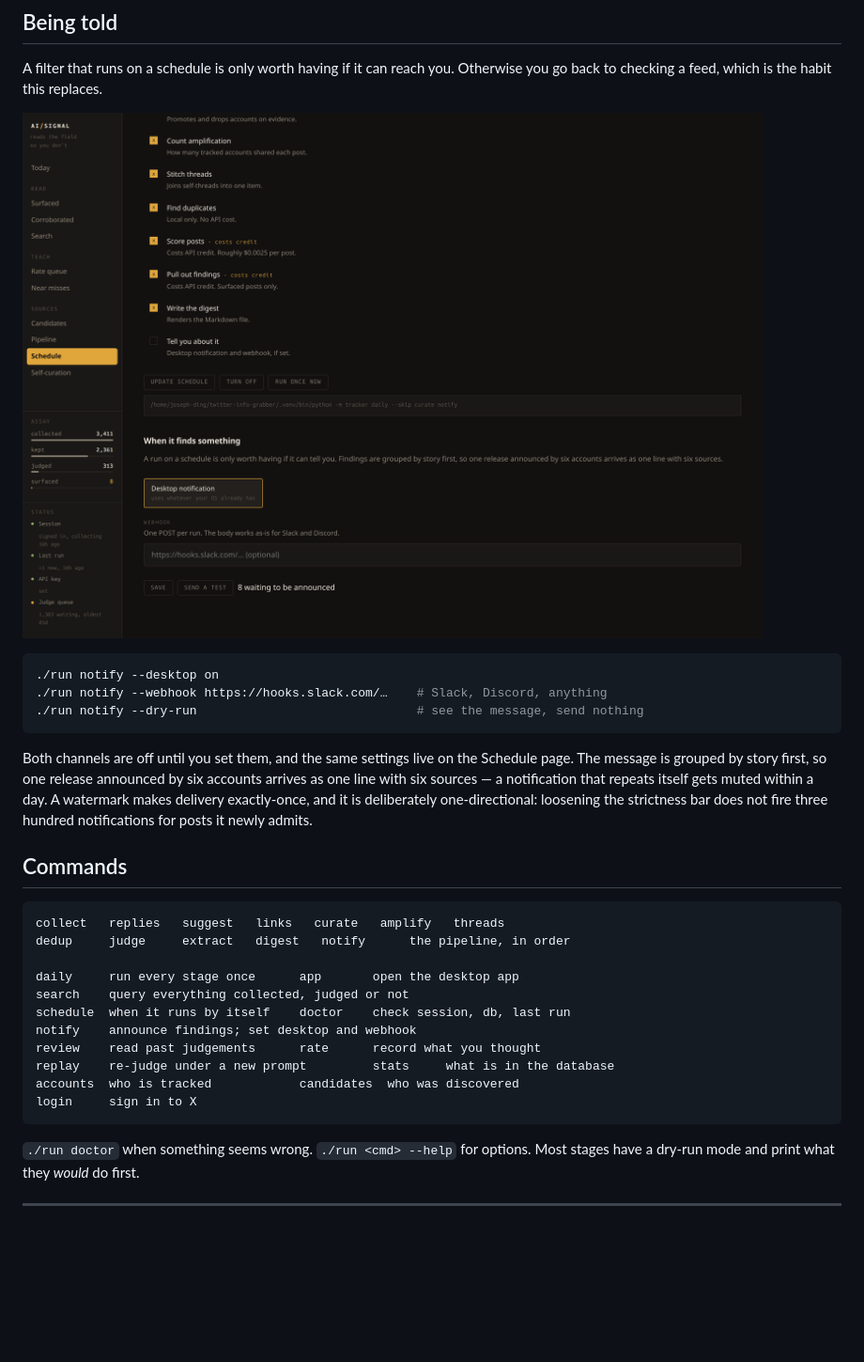
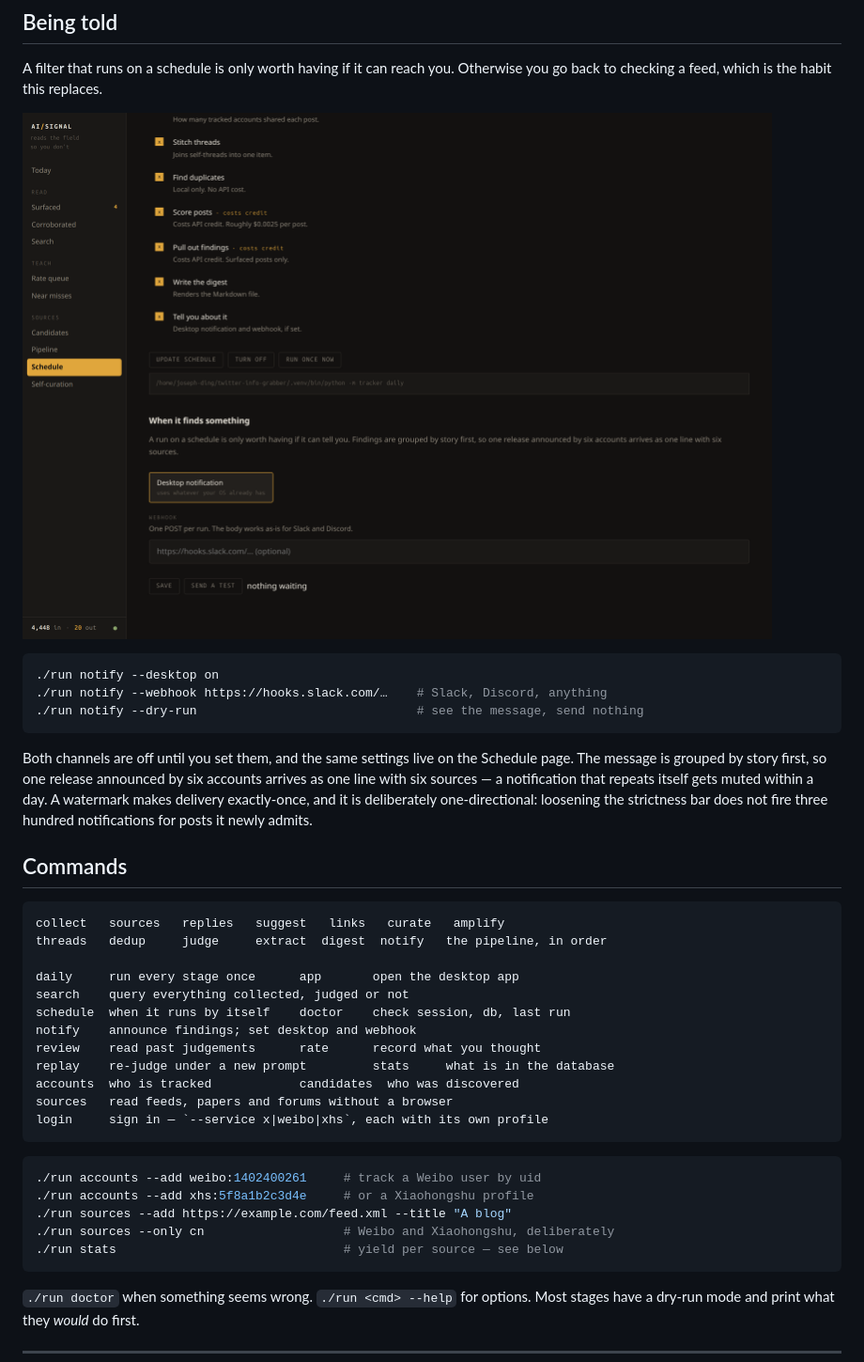
Before and after one commit to josephs-ai/twitter-info-grabber, a Markdown page: README.md, the part around one of its changes. Shown at 94% size. Rendered like a GitHub page; pictures changed too: ui/assets/screenshot-delivery.png; blank space fills up the shorter version.

````diff
--- a/README.md
+++ b/README.md
@@ -361,8 +435,8 @@ fire three hundred notifications for posts it newly admits.
 ## Commands
 
 ```
-collect   replies   suggest   links   curate   amplify   threads
-dedup     judge     extract   digest   notify      the pipeline, in order
+collect   sources   replies   suggest   links   curate   amplify
+threads   dedup     judge     extract  digest  notify   the pipeline, in order
 
 daily     run every stage once      app       open the desktop app
 search    query everything collected, judged or not
@@ -371,7 +445,16 @@ notify    announce findings; set desktop and webhook
 review    read past judgements      rate      record what you thought
 replay    re-judge under a new prompt         stats     what is in the database
 accounts  who is tracked            candidates  who was discovered
-login     sign in to X
+sources   read feeds, papers and forums without a browser
+login     sign in — `--service x|weibo|xhs`, each with its own profile
+```
+
+```bash
+./run accounts --add weibo:1402400261     # track a Weibo user by uid
+./run accounts --add xhs:5f8a1b2c3d4e     # or a Xiaohongshu profile
+./run sources --add https://example.com/feed.xml --title "A blog"
+./run sources --only cn                   # Weibo and Xiaohongshu, deliberately
+./run stats                               # yield per source — see below
 ```
 
 `./run doctor` when something seems wrong. `./run <cmd> --help` for options.
````
Also changed, not shown: other parts of README.md (+79 -5 lines), ui/assets/screenshot-curation.png, ui/assets/screenshot-schedule.png, ui/assets/screenshot-search.png, ui/assets/screenshot-surfaced.png, ui/assets/screenshot-today.png.
